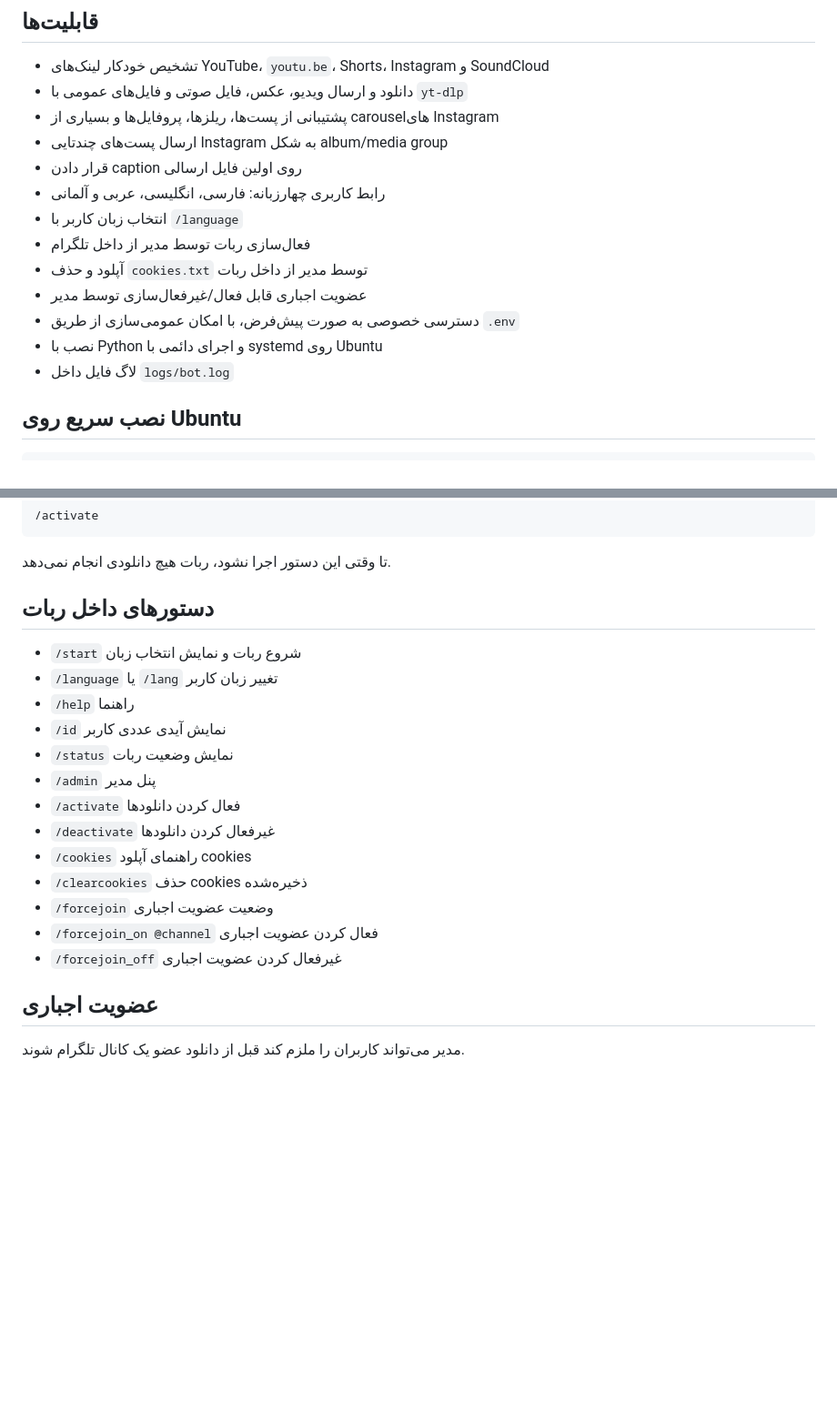
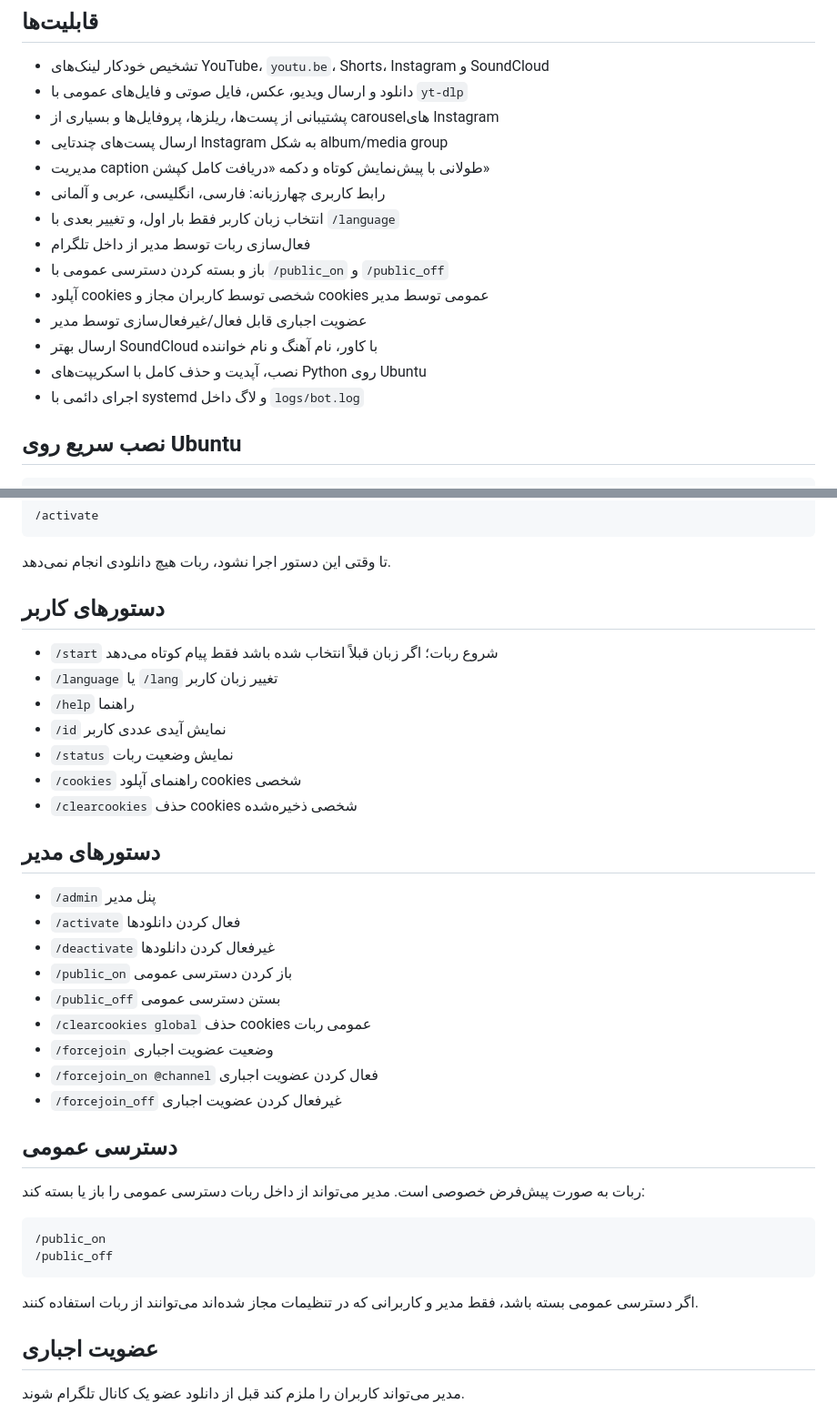
Before and after one commit to miladateight/instagram-youtube-soundcloud-downloader, a Markdown page: README.fa.md, 2 parts joined by grey strips. Shown at 91% size. Rendered like a GitHub page; blank space fills up the shorter version.

````diff
--- a/README.fa.md
+++ b/README.fa.md
@@ -14,15 +14,16 @@
 - دانلود و ارسال ویدیو، عکس، فایل صوتی و فایل‌های عمومی با `yt-dlp`
 - پشتیبانی از پست‌ها، ریلزها، پروفایل‌ها و بسیاری از carouselهای Instagram
 - ارسال پست‌های چندتایی Instagram به شکل album/media group
-- قرار دادن caption روی اولین فایل ارسالی
+- مدیریت caption طولانی با پیش‌نمایش کوتاه و دکمه «دریافت کامل کپشن»
 - رابط کاربری چهارزبانه: فارسی، انگلیسی، عربی و آلمانی
-- انتخاب زبان کاربر با `/language`
+- انتخاب زبان کاربر فقط بار اول، و تغییر بعدی با `/language`
 - فعال‌سازی ربات توسط مدیر از داخل تلگرام
-- آپلود و حذف `cookies.txt` توسط مدیر از داخل ربات
+- باز و بسته کردن دسترسی عمومی با `/public_on` و `/public_off`
+- آپلود cookies شخصی توسط کاربران مجاز و cookies عمومی توسط مدیر
 - عضویت اجباری قابل فعال/غیرفعال‌سازی توسط مدیر
-- دسترسی خصوصی به صورت پیش‌فرض، با امکان عمومی‌سازی از طریق `.env`
-- نصب با Python و اجرای دائمی با systemd روی Ubuntu
-- لاگ فایل داخل `logs/bot.log`
+- ارسال بهتر SoundCloud با کاور، نام آهنگ و نام خواننده
+- نصب، آپدیت و حذف کامل با اسکریپت‌های Python روی Ubuntu
+- اجرای دائمی با systemd و لاگ داخل `logs/bot.log`
 
 ## نصب سریع روی Ubuntu
 
@@ -44,21 +45,38 @@ git clone https://github.com/miladateight/instagram-youtube-soundcloud-downloade
 
 تا وقتی این دستور اجرا نشود، ربات هیچ دانلودی انجام نمی‌دهد.
 
-## دستورهای داخل ربات
+## دستورهای کاربر
 
-- `/start` شروع ربات و نمایش انتخاب زبان
+- `/start` شروع ربات؛ اگر زبان قبلاً انتخاب شده باشد فقط پیام کوتاه می‌دهد
 - `/language` یا `/lang` تغییر زبان کاربر
 - `/help` راهنما
 - `/id` نمایش آیدی عددی کاربر
 - `/status` نمایش وضعیت ربات
+- `/cookies` راهنمای آپلود cookies شخصی
+- `/clearcookies` حذف cookies شخصی ذخیره‌شده
+
+## دستورهای مدیر
+
 - `/admin` پنل مدیر
 - `/activate` فعال کردن دانلودها
 - `/deactivate` غیرفعال کردن دانلودها
-- `/cookies` راهنمای آپلود cookies
-- `/clearcookies` حذف cookies ذخیره‌شده
+- `/public_on` باز کردن دسترسی عمومی
+- `/public_off` بستن دسترسی عمومی
+- `/clearcookies global` حذف cookies عمومی ربات
 - `/forcejoin` وضعیت عضویت اجباری
 - `/forcejoin_on @channel` فعال کردن عضویت اجباری
 - `/forcejoin_off` غیرفعال کردن عضویت اجباری
+
+## دسترسی عمومی
+
+ربات به صورت پیش‌فرض خصوصی است. مدیر می‌تواند از داخل ربات دسترسی عمومی را باز یا بسته کند:
+
+```text
+/public_on
+/public_off
+```
+
+اگر دسترسی عمومی بسته باشد، فقط مدیر و کاربرانی که در تنظیمات مجاز شده‌اند می‌توانند از ربات استفاده کنند.
 
 ## عضویت اجباری
 
````
Also changed, not shown: other parts of README.fa.md (+40 -38 lines).
